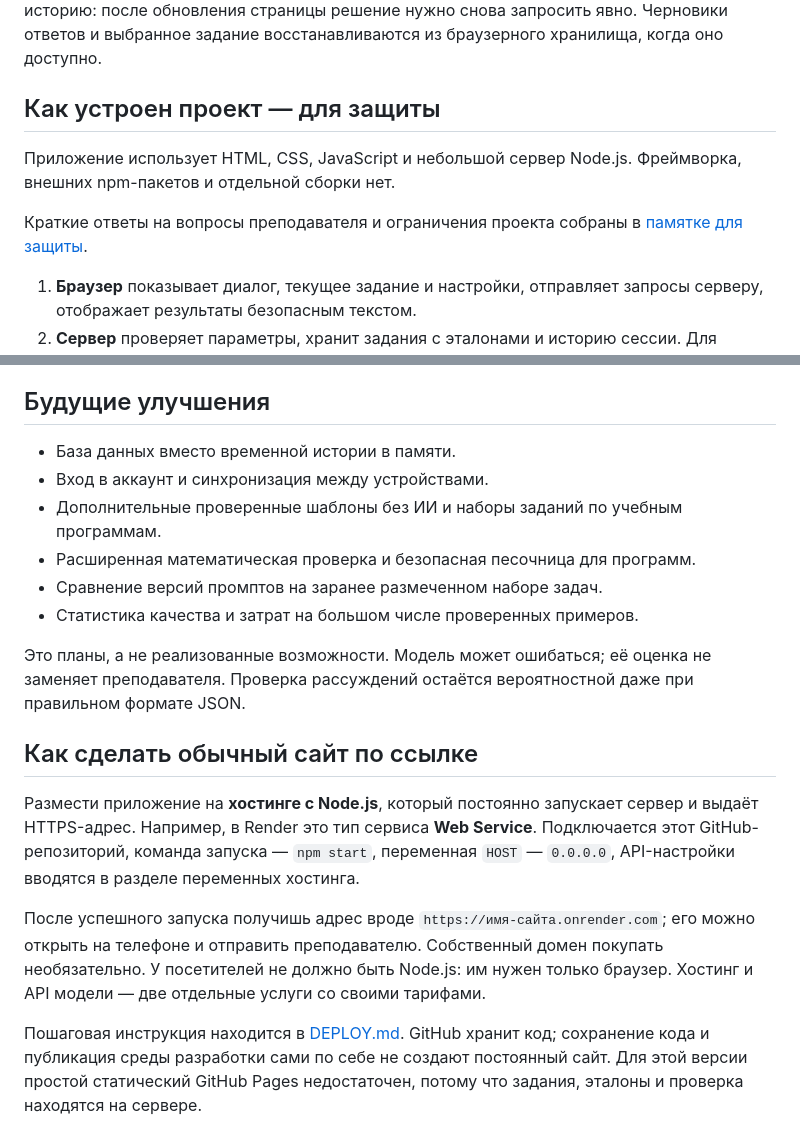
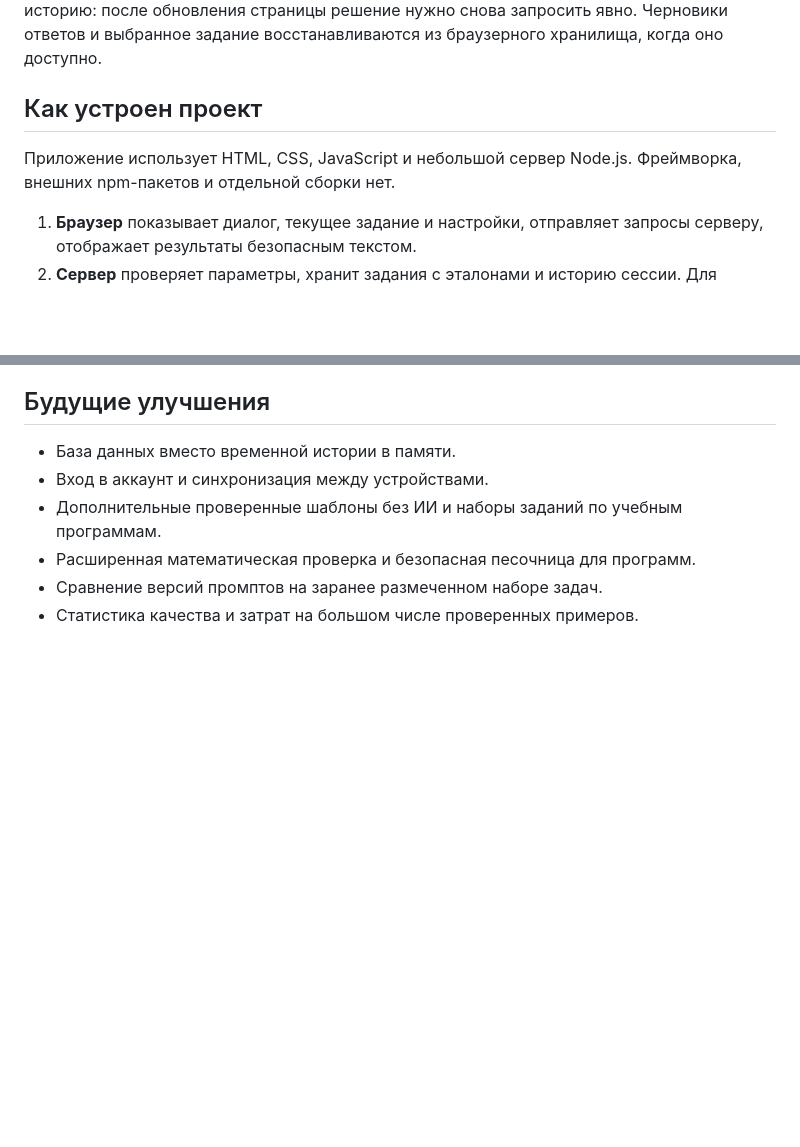
Before and after one commit to Weeqee05/exam-generator, a Markdown page: README.md, 2 parts joined by grey strips. Rendered like a GitHub page; blank space fills up the shorter version.

```diff
--- a/README.md
+++ b/README.md
@@ -47,11 +47,9 @@
 
 Прогресс, переписка и результаты проверки относятся к серверной сессии и восстанавливаются после обновления страницы. При открытии занятия из истории переписка заново загружается с сервера. Пометка о способе проверки сохраняется: «Проверено вычислением» или «Оценка ИИ — она может ошибаться». Полный эталон не включается в историю: после обновления страницы решение нужно снова запросить явно. Черновики ответов и выбранное задание восстанавливаются из браузерного хранилища, когда оно доступно.
 
-## Как устроен проект — для защиты
+## Как устроен проект
 
 Приложение использует HTML, CSS, JavaScript и небольшой сервер Node.js. Фреймворка, внешних npm-пакетов и отдельной сборки нет.
-
-Краткие ответы на вопросы преподавателя и ограничения проекта собраны в [памятке для защиты](docs/DEFENSE.md).
 
 1. **Браузер** показывает диалог, текущее задание и настройки, отправляет запросы серверу, отображает результаты безопасным текстом.
 2. **Сервер** проверяет параметры, хранит задания с эталонами и историю сессии. Для шаблонных задач вычисляет ответ программно, для ИИ обращается к готовой модели.
@@ -193,13 +191,3 @@ npm run test:llm
 - Расширенная математическая проверка и безопасная песочница для программ.
 - Сравнение версий промптов на заранее размеченном наборе задач.
 - Статистика качества и затрат на большом числе проверенных примеров.
-
-Это планы, а не реализованные возможности. Модель может ошибаться; её оценка не заменяет преподавателя. Проверка рассуждений остаётся вероятностной даже при правильном формате JSON.
-
-## Как сделать обычный сайт по ссылке
-
-Размести приложение на **хостинге с Node.js**, который постоянно запускает сервер и выдаёт HTTPS-адрес. Например, в Render это тип сервиса **Web Service**. Подключается этот GitHub-репозиторий, команда запуска — `npm start`, переменная `HOST` — `0.0.0.0`, API-настройки вводятся в разделе переменных хостинга.
-
-После успешного запуска получишь адрес вроде `https://имя-сайта.onrender.com`; его можно открыть на телефоне и отправить преподавателю. Собственный домен покупать необязательно. У посетителей не должно быть Node.js: им нужен только браузер. Хостинг и API модели — две отдельные услуги со своими тарифами.
-
-Пошаговая инструкция находится в [DEPLOY.md](DEPLOY.md). GitHub хранит код; сохранение кода и публикация среды разработки сами по себе не создают постоянный сайт. Для этой версии простой статический GitHub Pages недостаточен, потому что задания, эталоны и проверка находятся на сервере.
```
